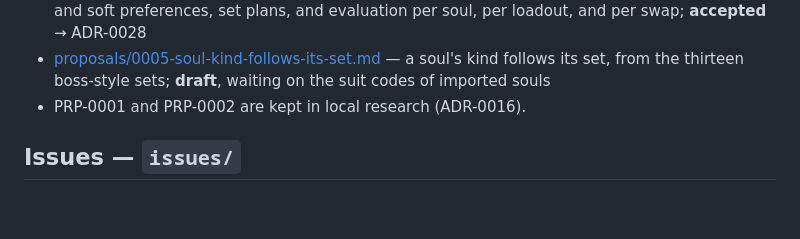
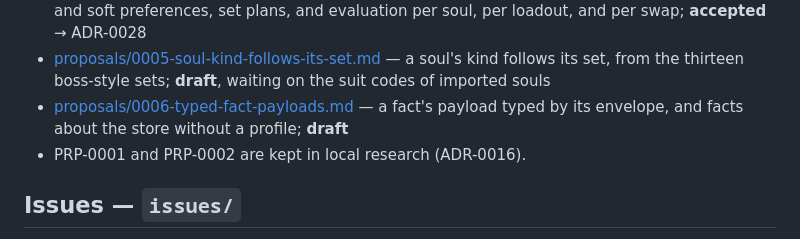
Before and after one commit to KCN-judu/yata, a Markdown page: docs/README.md, the part around the change. GitHub-like rendering; blank space fills up the shorter version.

Commit message:
docs(proposals): propose typing a fact's payload by its envelope

```diff
--- a/docs/README.md
+++ b/docs/README.md
@@ -157,6 +157,9 @@ Design questions under active consideration. Close with `accepted` (→ ADR) or
 - [proposals/0005-soul-kind-follows-its-set.md](proposals/0005-soul-kind-follows-its-set.md)
   — a soul's kind follows its set, from the thirteen boss-style sets; **draft**,
   waiting on the suit codes of imported souls
+- [proposals/0006-typed-fact-payloads.md](proposals/0006-typed-fact-payloads.md)
+  — a fact's payload typed by its envelope, and facts about the store without a
+  profile; **draft**
 - PRP-0001 and PRP-0002 are kept in local research (ADR-0016).
 
 ## Issues — `issues/`
```
Also changed, not shown: docs/proposals/0006-typed-fact-payloads.md (added, +143 -0 lines).
